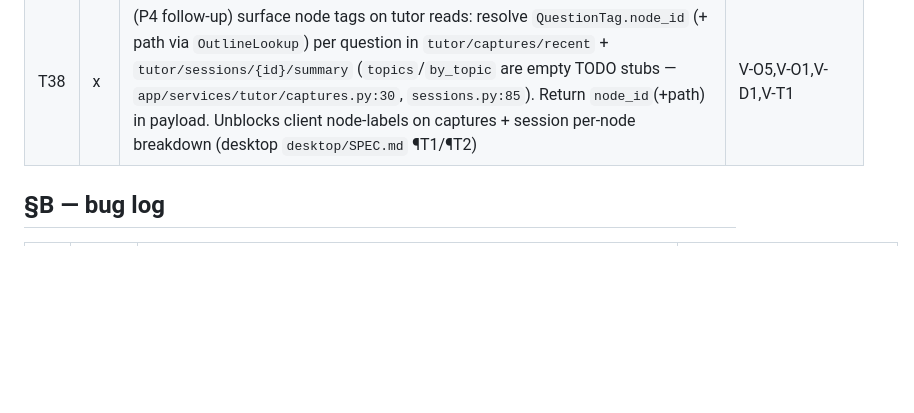
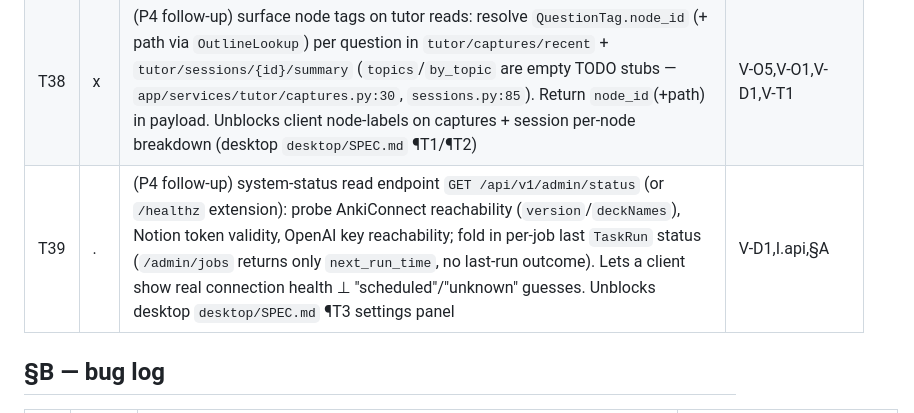
Before and after one commit to ramirocantu/gradient-learning, a Markdown page: SPEC.md, the part around the change. Rendered like a GitHub page; blank space fills up the shorter version.

Commit message:
spec: backend T39 (system-status endpoint) + bump desktop (¶T3)
Add §T39: GET /api/v1/admin/status probing AnkiConnect/Notion/OpenAI
reachability + per-job last TaskRun status (jobs route exposes only
next_run_time). Unblocks desktop ¶T3 full connection health. Bump desktop
submodule (¶T3 partial wiring).

Co-Authored-By: Claude Opus 4.7 <noreply@anthropic.com>

```diff
--- a/SPEC.md
+++ b/SPEC.md
@@ -320,6 +320,7 @@ P0 — schema generalize + OpenAI pivot. Ids are monotonic, not positional: T12
 | T36 | x | (P0.5 follow-up) port-or-delete the 7 stale anthropic harness scripts in `scripts/` (`eval_categorizer_models.py`, `compare_categorizer_v5_baseline.py`, `extract_features.py`, `extract_features_sample.py`, `compare_topic_resolver_v3_v4.py`, `run_categorizer.py`, `run_anki_topic_resolver_batch.py`); drop `tests/test_eval_script.py` + `tests/conftest.py` `collect_ignore_glob` workaround once the importer is gone | V-RB5,V16,§C |
 | T37 | . | (P4 follow-up) PDF question-set source adapter under `app/services/adapters/` (`source='pdf-qset'`), deferred from T33 as "hardest, last": file-upload payload (⊥ extension `CapturePayload`); pdfplumber/PyMuPDF parse → MANY `Question` rows, ⊥ `Attempt` (bulk import, no recorded answer); register in adapter registry; reuse §A seam proven by T33 | I.captures,§A |
 | T38 | x | (P4 follow-up) surface node tags on tutor reads: resolve `QuestionTag.node_id` (+ path via `OutlineLookup`) per question in `tutor/captures/recent` + `tutor/sessions/{id}/summary` (`topics`/`by_topic` are empty TODO stubs — `app/services/tutor/captures.py:30`, `sessions.py:85`). Return `node_id`(+path) in payload. Unblocks client node-labels on captures + session per-node breakdown (desktop `desktop/SPEC.md` ¶T1/¶T2) | V-O5,V-O1,V-D1,V-T1 |
+| T39 | . | (P4 follow-up) system-status read endpoint `GET /api/v1/admin/status` (or `/healthz` extension): probe AnkiConnect reachability (`version`/`deckNames`), Notion token validity, OpenAI key reachability; fold in per-job last `TaskRun` status (`/admin/jobs` returns only `next_run_time`, no last-run outcome). Lets a client show real connection health ⊥ "scheduled"/"unknown" guesses. Unblocks desktop `desktop/SPEC.md` ¶T3 settings panel | V-D1,I.api,§A |
 
 ## §B — bug log
 
```
